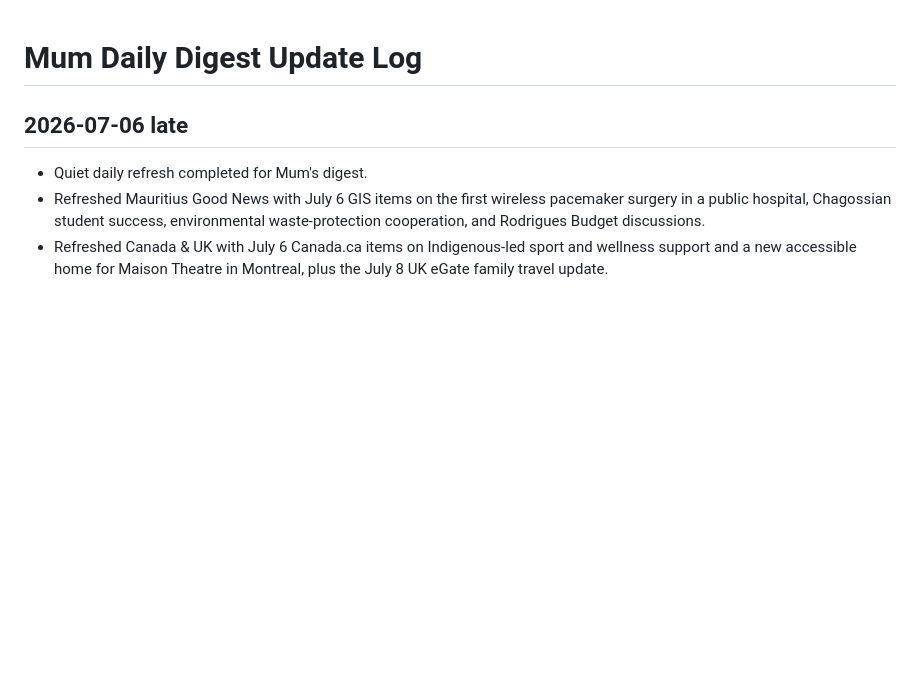
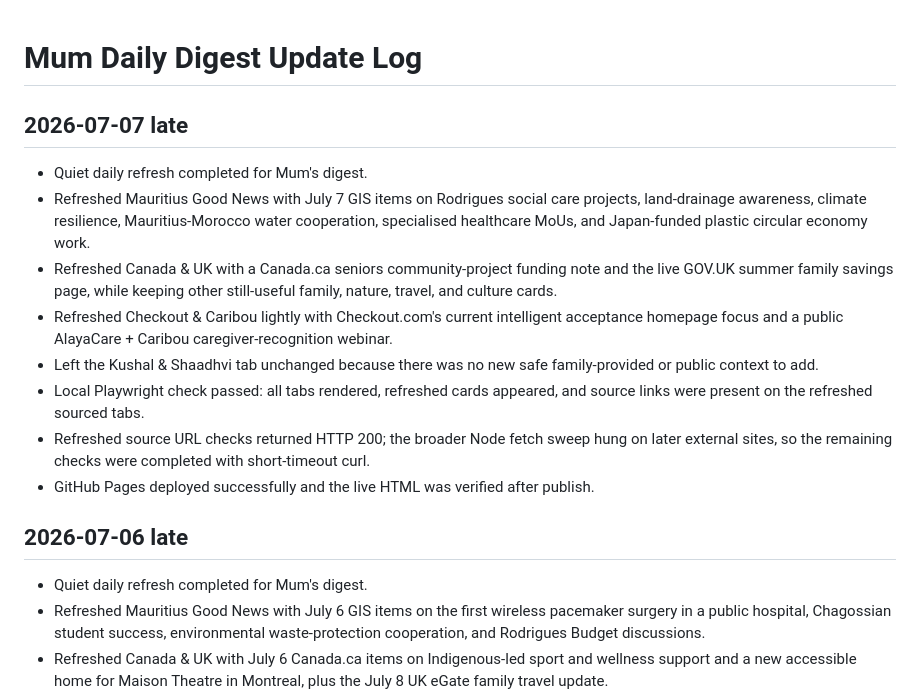
Before and after one commit to kgeesawor/mum-daily-digest, a Markdown page: update-log.md, the part around the change. GitHub-like rendering; blank space fills up the shorter version.

Commit message:
Log Mum digest refresh

```diff
--- a/update-log.md
+++ b/update-log.md
@@ -1,4 +1,15 @@
 # Mum Daily Digest Update Log
+
+## 2026-07-07 late
+
+- Quiet daily refresh completed for Mum's digest.
+- Refreshed Mauritius Good News with July 7 GIS items on Rodrigues social care projects, land-drainage awareness, climate resilience, Mauritius-Morocco water cooperation, specialised healthcare MoUs, and Japan-funded plastic circular economy work.
+- Refreshed Canada & UK with a Canada.ca seniors community-project funding note and the live GOV.UK summer family savings page, while keeping other still-useful family, nature, travel, and culture cards.
+- Refreshed Checkout & Caribou lightly with Checkout.com's current intelligent acceptance homepage focus and a public AlayaCare + Caribou caregiver-recognition webinar.
+- Left the Kushal & Shaadhvi tab unchanged because there was no new safe family-provided or public context to add.
+- Local Playwright check passed: all tabs rendered, refreshed cards appeared, and source links were present on the refreshed sourced tabs.
+- Refreshed source URL checks returned HTTP 200; the broader Node fetch sweep hung on later external sites, so the remaining checks were completed with short-timeout curl.
+- GitHub Pages deployed successfully and the live HTML was verified after publish.
 
 ## 2026-07-06 late
 
```
